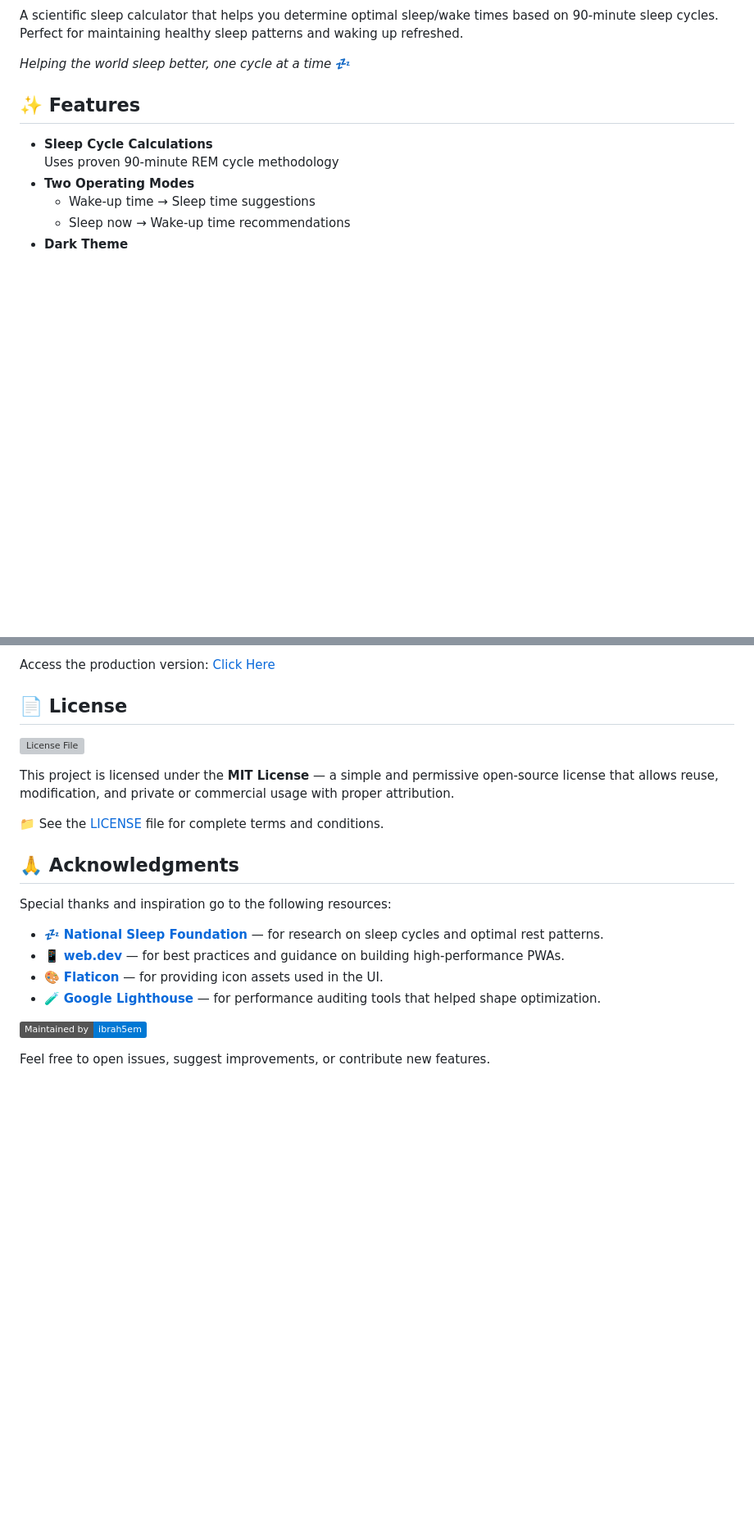
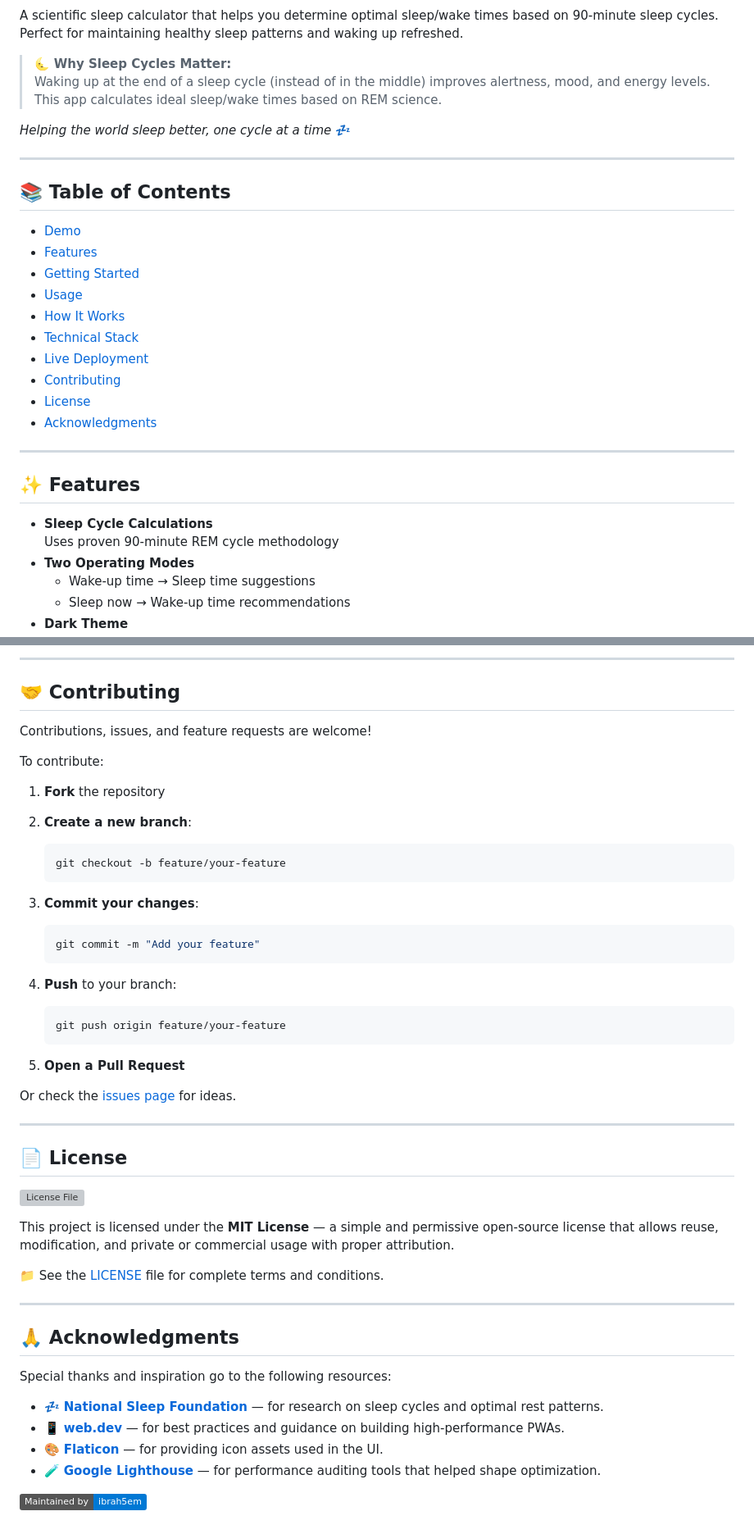
Before and after one commit to ibrah5em/sleep-calculator, a Markdown page: README.md, 2 parts joined by grey strips. Shown: that part at 82% size. Drawn GitHub-style; badges without logos; blank space fills up the shorter version; grey boxes are pictures that could not be loaded.

````diff
--- a/README.md
+++ b/README.md
@@ -9,8 +11,27 @@
 
 A scientific sleep calculator that helps you determine optimal sleep/wake times based on 90-minute sleep cycles. Perfect for maintaining healthy sleep patterns and waking up refreshed.
 
+> 🌜 **Why Sleep Cycles Matter:**
+> Waking up at the end of a sleep cycle (instead of in the middle) improves alertness, mood, and energy levels. This app calculates ideal sleep/wake times based on REM science.
+
 *Helping the world sleep better, one cycle at a time* 💤
 
+---
+
+## 📚 Table of Contents
+
+- [Demo](#-demo)
+- [Features](#-features)
+- [Getting Started](#-getting-started)
+- [Usage](#-usage)
+- [How It Works](#-how-it-works)
+- [Technical Stack](#-technical-stack)
+- [Live Deployment](#-live-deployment)
+- [Contributing](#-contributing)
+- [License](#-license)
+- [Acknowledgments](#-acknowledgments)
+
+---
 
 ## ✨ Features
 
@@ -82,5 +126,34 @@ Visit `http://localhost:8000` or `http://localhost:8080`
 
-Access the production version: [Click Here](https://ibrah5em.github.io/sleep-calculator)
+---
+
+## 🤝 Contributing
+
+Contributions, issues, and feature requests are welcome!
+
+To contribute:
+
+1. **Fork** the repository
+2. **Create a new branch**:
+
+   ```bash
+   git checkout -b feature/your-feature
+   ```
+3. **Commit your changes**:
+
+   ```bash
+   git commit -m "Add your feature"
+   ```
+4. **Push** to your branch:
+
+   ```bash
+   git push origin feature/your-feature
+   ```
+
+5. **Open a Pull Request**
+
+Or check the [issues page](https://github.com/ibrah5em/sleep-calculator/issues) for ideas.
+
+---
 
 ## 📄 License
 
@@ -90,16 +163,15 @@ This project is licensed under the **MIT License** — a simple and permissive o
 
 📁 See the [LICENSE](LICENSE) file for complete terms and conditions.
 
+---
+
 ## 🙏 Acknowledgments
 
 Special thanks and inspiration go to the following resources:
 
-- 💤 **[National Sleep Foundation](https://www.sleepfoundation.org/)** — for research on sleep cycles and optimal rest patterns.
-- 📱 **[web.dev](https://web.dev/progressive-web-apps/)** — for best practices and guidance on building high-performance PWAs.
-- 🎨 **[Flaticon](https://www.flaticon.com/)** — for providing icon assets used in the UI.
-- 🧪 **[Google Lighthouse](https://developers.google.com/web/tools/lighthouse/)** — for performance auditing tools that helped shape optimization.
-
+* 💤 **[National Sleep Foundation](https://www.sleepfoundation.org/)** — for research on sleep cycles and optimal rest patterns.
+* 📱 **[web.dev](https://web.dev/progressive-web-apps/)** — for best practices and guidance on building high-performance PWAs.
+* 🎨 **[Flaticon](https://www.flaticon.com/)** — for providing icon assets used in the UI.
+* 🧪 **[Google Lighthouse](https://developers.google.com/web/tools/lighthouse/)** — for performance auditing tools that helped shape optimization.
 
 [![GitHub - ibrah5em](https://img.shields.io/badge/Maintained%20by-ibrah5em-0078D4?logo=github)](https://github.com/ibrah5em)
-
-Feel free to open issues, suggest improvements, or contribute new features.
````
Also changed, not shown: other parts of README.md (+45 -20 lines).
